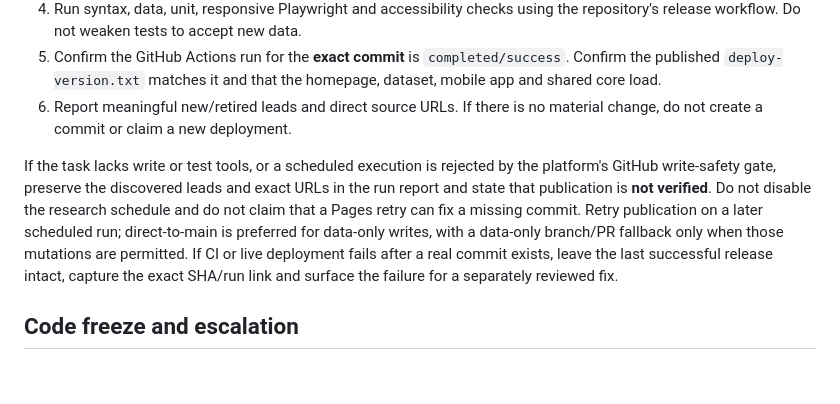
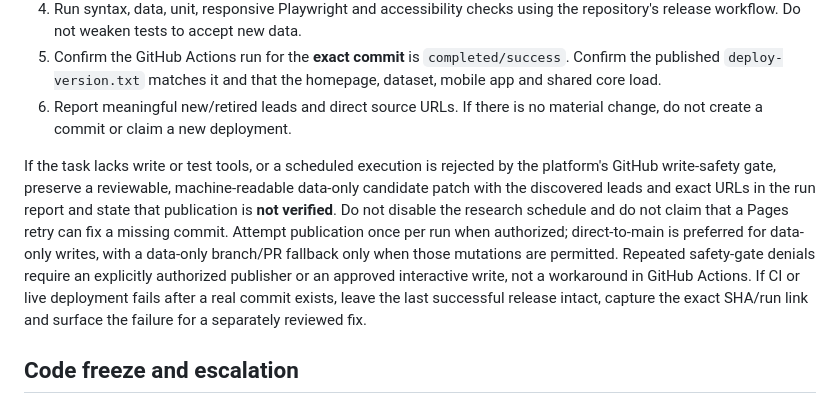
Before and after one commit to varunjakkampudi-tech/property-lens, a Markdown page: docs/LEAD-OPERATIONS.md, the part around the change. Drawn GitHub-style; blank space fills up the shorter version.

Commit message:
docs: preserve reviewable lead patches when scheduled GitHub writes are denied

```diff
--- a/docs/LEAD-OPERATIONS.md
+++ b/docs/LEAD-OPERATIONS.md
@@ -36,7 +36,7 @@ A search-results URL is not an exact listing URL. Preserve `linkType` accurately
 5. Confirm the GitHub Actions run for the **exact commit** is `completed/success`. Confirm the published `deploy-version.txt` matches it and that the homepage, dataset, mobile app and shared core load.
 6. Report meaningful new/retired leads and direct source URLs. If there is no material change, do not create a commit or claim a new deployment.
 
-If the task lacks write or test tools, or a scheduled execution is rejected by the platform's GitHub write-safety gate, preserve the discovered leads and exact URLs in the run report and state that publication is **not verified**. Do not disable the research schedule and do not claim that a Pages retry can fix a missing commit. Retry publication on a later scheduled run; direct-to-main is preferred for data-only writes, with a data-only branch/PR fallback only when those mutations are permitted. If CI or live deployment fails after a real commit exists, leave the last successful release intact, capture the exact SHA/run link and surface the failure for a separately reviewed fix.
+If the task lacks write or test tools, or a scheduled execution is rejected by the platform's GitHub write-safety gate, preserve a reviewable, machine-readable data-only candidate patch with the discovered leads and exact URLs in the run report and state that publication is **not verified**. Do not disable the research schedule and do not claim that a Pages retry can fix a missing commit. Attempt publication once per run when authorized; direct-to-main is preferred for data-only writes, with a data-only branch/PR fallback only when those mutations are permitted. Repeated safety-gate denials require an explicitly authorized publisher or an approved interactive write, not a workaround in GitHub Actions. If CI or live deployment fails after a real commit exists, leave the last successful release intact, capture the exact SHA/run link and surface the failure for a separately reviewed fix.
 
 ## Code freeze and escalation
 
```
